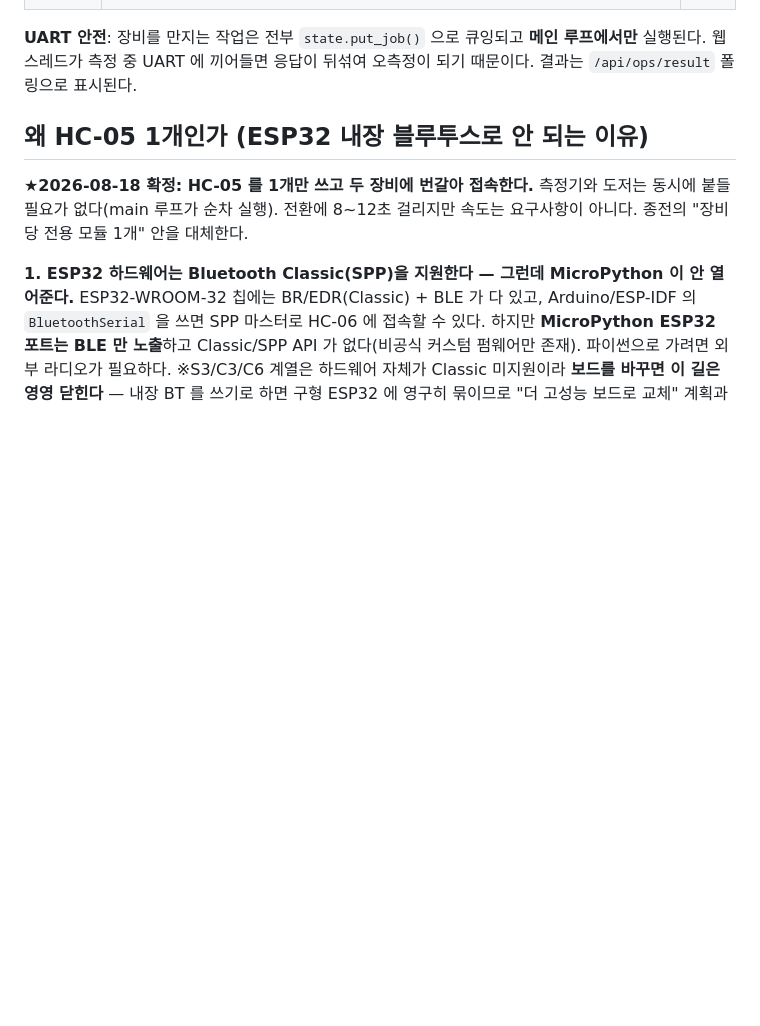
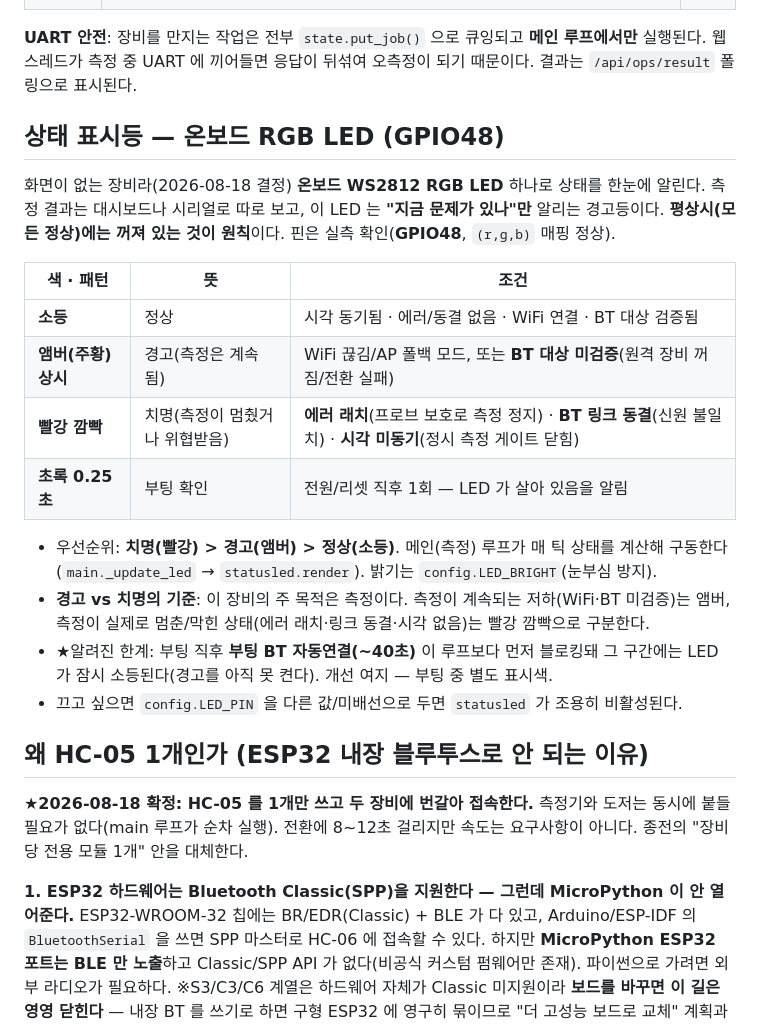
Before and after one commit to taeseokyi/reefwiz-esp32, a Markdown page: README.md, the part around the change. GitHub-like rendering; blank space fills up the shorter version.

Commit message:
README: 온보드 RGB LED(GPIO48) 상태 표시 의미 문서화
평상시 소등 / 앰버=경고(WiFi·BT미검증) / 빨강깜빡=치명(에러래치·링크동결·시각미동기)
/ 초록 0.25초=부팅. 경고 vs 치명 기준(측정 계속 여부)과 부팅 소등 한계 명시.

Co-Authored-By: Claude Opus 4.8 (1M context) <noreply@anthropic.com>

```diff
--- a/README.md
+++ b/README.md
@@ -108,6 +108,27 @@ BT 연결         현재 대상 · 마지막 응답 확인 · RF 이벤트 · ST
 **UART 안전**: 장비를 만지는 작업은 전부 `state.put_job()` 으로 큐잉되고 **메인 루프에서만**
 실행된다. 웹 스레드가 측정 중 UART 에 끼어들면 응답이 뒤섞여 오측정이 되기 때문이다.
 결과는 `/api/ops/result` 폴링으로 표시된다.
+
+## 상태 표시등 — 온보드 RGB LED (GPIO48)
+
+화면이 없는 장비라(2026-08-18 결정) **온보드 WS2812 RGB LED** 하나로 상태를 한눈에 알린다.
+측정 결과는 대시보드나 시리얼로 따로 보고, 이 LED 는 **"지금 문제가 있나"만** 알리는 경고등이다.
+**평상시(모든 정상)에는 꺼져 있는 것이 원칙**이다. 핀은 실측 확인(**GPIO48**, `(r,g,b)` 매핑 정상).
+
+| 색 · 패턴 | 뜻 | 조건 |
+|---|---|---|
+| **소등** | 정상 | 시각 동기됨 · 에러/동결 없음 · WiFi 연결 · BT 대상 검증됨 |
+| **앰버(주황) 상시** | 경고(측정은 계속됨) | WiFi 끊김/AP 폴백 모드, 또는 **BT 대상 미검증**(원격 장비 꺼짐/전환 실패) |
+| **빨강 깜빡** | 치명(측정이 멈췄거나 위협받음) | **에러 래치**(프로브 보호로 측정 정지) · **BT 링크 동결**(신원 불일치) · **시각 미동기**(정시 측정 게이트 닫힘) |
+| **초록 0.25초** | 부팅 확인 | 전원/리셋 직후 1회 — LED 가 살아 있음을 알림 |
+
+- 우선순위: **치명(빨강) > 경고(앰버) > 정상(소등)**. 메인(측정) 루프가 매 틱 상태를 계산해
+  구동한다(`main._update_led` → `statusled.render`). 밝기는 `config.LED_BRIGHT`(눈부심 방지).
+- **경고 vs 치명의 기준**: 이 장비의 주 목적은 측정이다. 측정이 계속되는 저하(WiFi·BT 미검증)는
+  앰버, 측정이 실제로 멈춘/막힌 상태(에러 래치·링크 동결·시각 없음)는 빨강 깜빡으로 구분한다.
+- ★알려진 한계: 부팅 직후 **부팅 BT 자동연결(~40초)** 이 루프보다 먼저 블로킹돼 그 구간에는
+  LED 가 잠시 소등된다(경고를 아직 못 켠다). 개선 여지 — 부팅 중 별도 표시색.
+- 끄고 싶으면 `config.LED_PIN` 을 다른 값/미배선으로 두면 `statusled` 가 조용히 비활성된다.
 
 ## 왜 HC-05 1개인가 (ESP32 내장 블루투스로 안 되는 이유)
 
```
